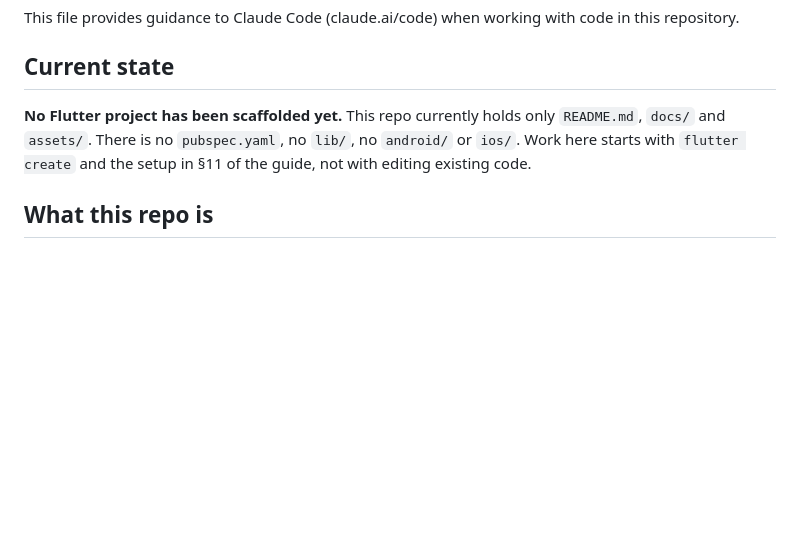
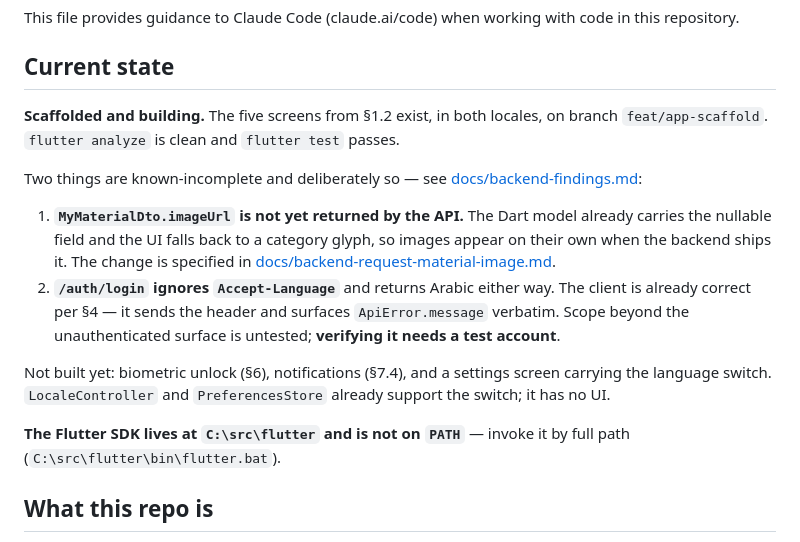
Before and after one commit to Eng-Ahmed-Elsayed/buffet_flutter, a Markdown page: CLAUDE.md, the part around the change. GitHub-like rendering; blank space fills up the shorter version.

Commit message:
Update CLAUDE.md to reflect the scaffolded project
The "no Flutter project has been scaffolded yet" note was the first
thing anyone reads and is now wrong. Replaces it with the actual state:
the five screens exist in both locales, analyze is clean, tests pass.

Names the two known-incomplete items rather than leaving them to be
rediscovered — the pending MyMaterialDto.imageUrl and the login
endpoint ignoring Accept-Language — and what is not built yet
(biometrics, notifications, the settings screen that would expose the
language switch the controller already supports).

Also records that the Flutter SDK is at C:\src\flutter and not on PATH,
since every command in the Commands section fails without that.

Co-Authored-By: Claude Opus 5 <noreply@anthropic.com>

```diff
--- a/CLAUDE.md
+++ b/CLAUDE.md
@@ -4,9 +4,25 @@ This file provides guidance to Claude Code (claude.ai/code) when working with co
 
 ## Current state
 
-**No Flutter project has been scaffolded yet.** This repo currently holds only `README.md`,
-`docs/` and `assets/`. There is no `pubspec.yaml`, no `lib/`, no `android/` or `ios/`. Work here
-starts with `flutter create` and the setup in §11 of the guide, not with editing existing code.
+**Scaffolded and building.** The five screens from §1.2 exist, in both locales, on branch
+`feat/app-scaffold`. `flutter analyze` is clean and `flutter test` passes.
+
+Two things are known-incomplete and deliberately so — see
+[docs/backend-findings.md](docs/backend-findings.md):
+
+1. **`MyMaterialDto.imageUrl` is not yet returned by the API.** The Dart model already carries the
+   nullable field and the UI falls back to a category glyph, so images appear on their own when
+   the backend ships it. The change is specified in
+   [docs/backend-request-material-image.md](docs/backend-request-material-image.md).
+2. **`/auth/login` ignores `Accept-Language`** and returns Arabic either way. The client is already
+   correct per §4 — it sends the header and surfaces `ApiError.message` verbatim. Scope beyond the
+   unauthenticated surface is untested; **verifying it needs a test account**.
+
+Not built yet: biometric unlock (§6), notifications (§7.4), and a settings screen carrying the
+language switch. `LocaleController` and `PreferencesStore` already support the switch; it has no UI.
+
+**The Flutter SDK lives at `C:\src\flutter` and is not on `PATH`** — invoke it by full path
+(`C:\src\flutter\bin\flutter.bat`).
 
 ## What this repo is
 
```
